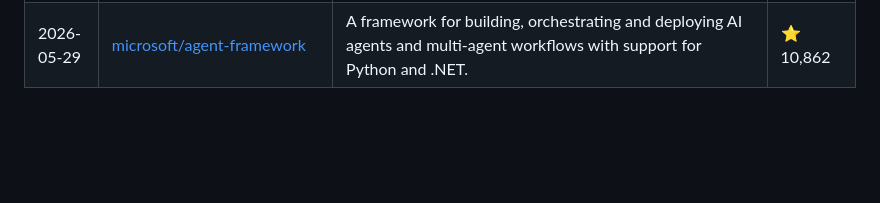
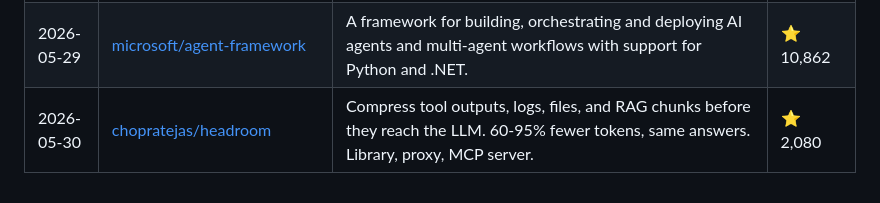
Before and after one commit to siddharthsbhadauria/awesome-ai-discoveries, a Markdown page: README.md, the part around the change. GitHub-like rendering; blank space fills up the shorter version.

Commit message:
docs: update featured project

```diff
--- a/README.md
+++ b/README.md
@@ -193,3 +193,4 @@ The most popular discovery lately: **[Significant-Gravitas/AutoGPT](https://gith
 | 2026-05-29 | [bytedance/deer-flow](https://github.com/bytedance/deer-flow) | An open-source long-horizon SuperAgent harness that researches, codes, and creates. With the help of sandboxes, memories, tools, skill, subagents and message gateway, it handles different levels of tasks that could take minutes to hours. | ⭐ 69,896 |
 | 2026-05-29 | [Skyvern-AI/skyvern](https://github.com/Skyvern-AI/skyvern) | Automate browser based workflows with AI | ⭐ 21,773 |
 | 2026-05-29 | [microsoft/agent-framework](https://github.com/microsoft/agent-framework) | A framework for building, orchestrating and deploying AI agents and multi-agent workflows with support for Python and .NET. | ⭐ 10,862 |
+| 2026-05-30 | [chopratejas/headroom](https://github.com/chopratejas/headroom) | Compress tool outputs, logs, files, and RAG chunks before they reach the LLM. 60-95% fewer tokens, same answers. Library, proxy, MCP server. | ⭐ 2,080 |
```
